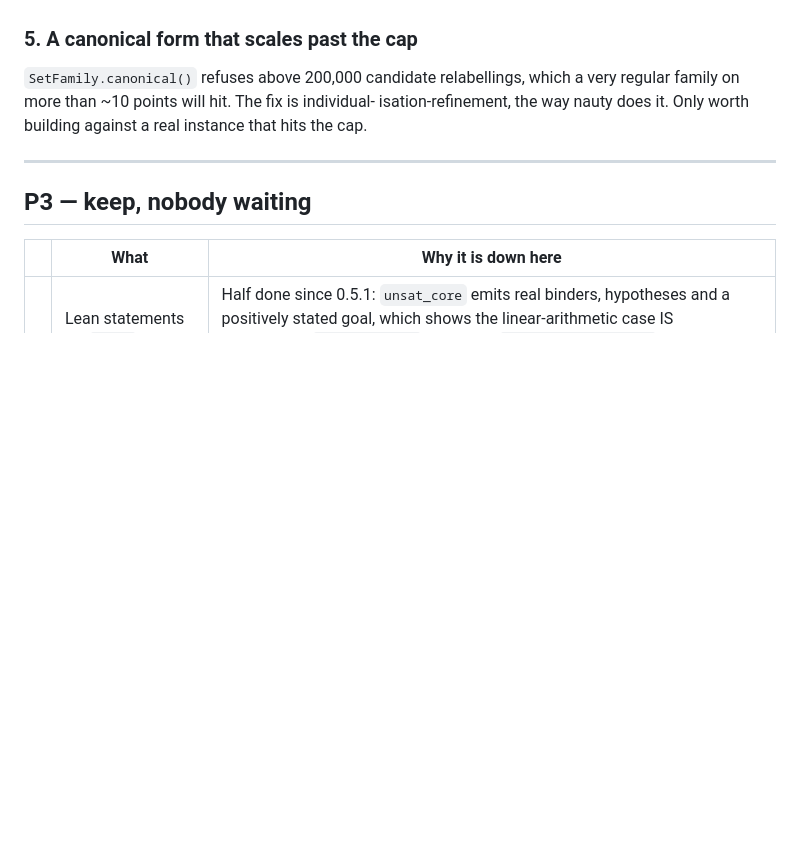
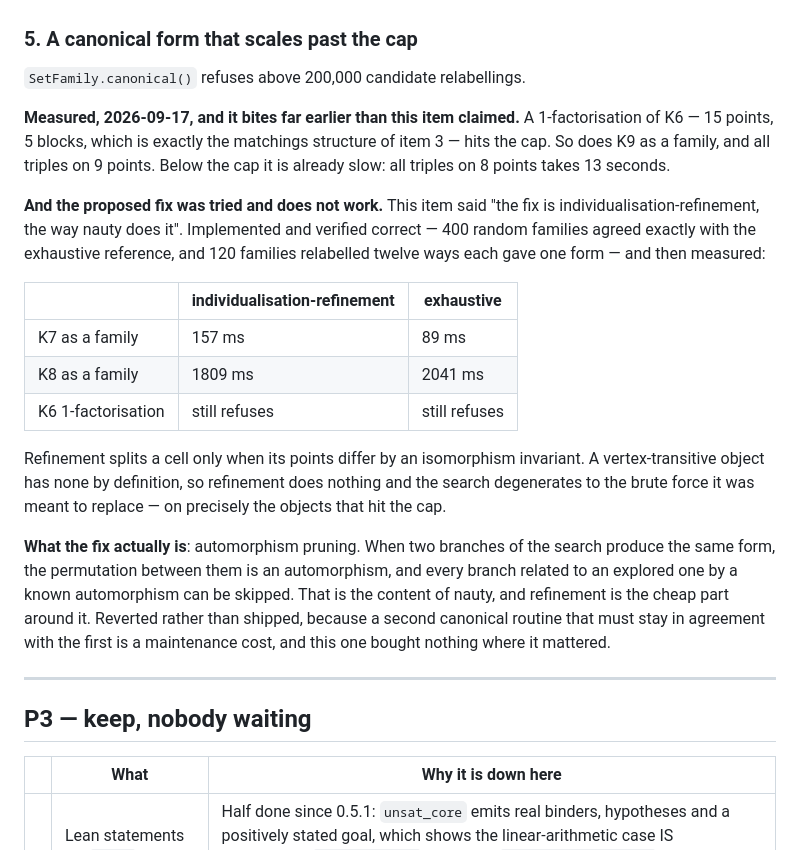
Before and after one commit to jtraverso/certo, a Markdown page: BACKLOG.md, the part around the change. Drawn GitHub-style; blank space fills up the shorter version.

Commit message:
The canonical-form fix was tried, measured, and does not work
The backlog said 'the fix is individualisation-refinement, the way nauty does
it'. I implemented it and verified it correct -- 400 random families agreed
exactly with the exhaustive reference, 120 families relabelled twelve ways
each gave one form -- and then measured it:

  K7 as a family        IR 157 ms    exhaustive  89 ms
  K8 as a family        IR 1809 ms   exhaustive 2041 ms
  K6 1-factorisation    both still refuse

Refinement splits a cell only when its points differ by an isomorphism
invariant, and a vertex-transitive object has none. So on exactly the families
that hit the cap, refinement does nothing and the search degenerates to the
brute force it was supposed to replace.

The real content of nauty is automorphism pruning -- skipping branches related
to an explored one by an automorphism discovered from two leaves with the same
form -- and refinement is the cheap part around it. The backlog now says that
instead.

Reverted rather than shipped: a second canonical routine that has to stay in
agreement with the first is a maintenance cost, and this one bought nothing
where it mattered.

Also measured and recorded: the cap bites far earlier than the item claimed. A
1-factorisation of K6 is 15 points and 5 blocks and hits it, which is the same
structure item 3 is about -- so those two are one blocker, not two.

Co-Authored-By: Claude Opus 5 <noreply@anthropic.com>

```diff
--- a/BACKLOG.md
+++ b/BACKLOG.md
@@ -178,10 +178,38 @@ the boilerplate it removes, and boilerplate nobody is writing is not a cost.
 
 ### 5. A canonical form that scales past the cap
 
-`SetFamily.canonical()` refuses above 200,000 candidate relabellings, which a
-very regular family on more than ~10 points will hit. The fix is individual-
-isation-refinement, the way nauty does it. Only worth building against a real
-instance that hits the cap.
+`SetFamily.canonical()` refuses above 200,000 candidate relabellings.
+
+**Measured, 2026-09-17, and it bites far earlier than this item claimed.** A
+1-factorisation of K6 — 15 points, 5 blocks, which is exactly the matchings
+structure of item 3 — hits the cap. So does K9 as a family, and all triples on
+9 points. Below the cap it is already slow: all triples on 8 points takes 13
+seconds.
+
+**And the proposed fix was tried and does not work.** This item said "the fix
+is individualisation-refinement, the way nauty does it". Implemented and
+verified correct — 400 random families agreed exactly with the exhaustive
+reference, and 120 families relabelled twelve ways each gave one form — and
+then measured:
+
+| | individualisation-refinement | exhaustive |
+|---|---|---|
+| K7 as a family | 157 ms | 89 ms |
+| K8 as a family | 1809 ms | 2041 ms |
+| K6 1-factorisation | still refuses | still refuses |
+
+Refinement splits a cell only when its points differ by an isomorphism
+invariant. A vertex-transitive object has none by definition, so refinement
+does nothing and the search degenerates to the brute force it was meant to
+replace — on precisely the objects that hit the cap.
+
+**What the fix actually is**: automorphism pruning. When two branches of the
+search produce the same form, the permutation between them is an
+automorphism, and every branch related to an explored one by a known
+automorphism can be skipped. That is the content of nauty, and refinement is
+the cheap part around it. Reverted rather than shipped, because a second
+canonical routine that must stay in agreement with the first is a maintenance
+cost, and this one bought nothing where it mattered.
 
 ---
 
```
